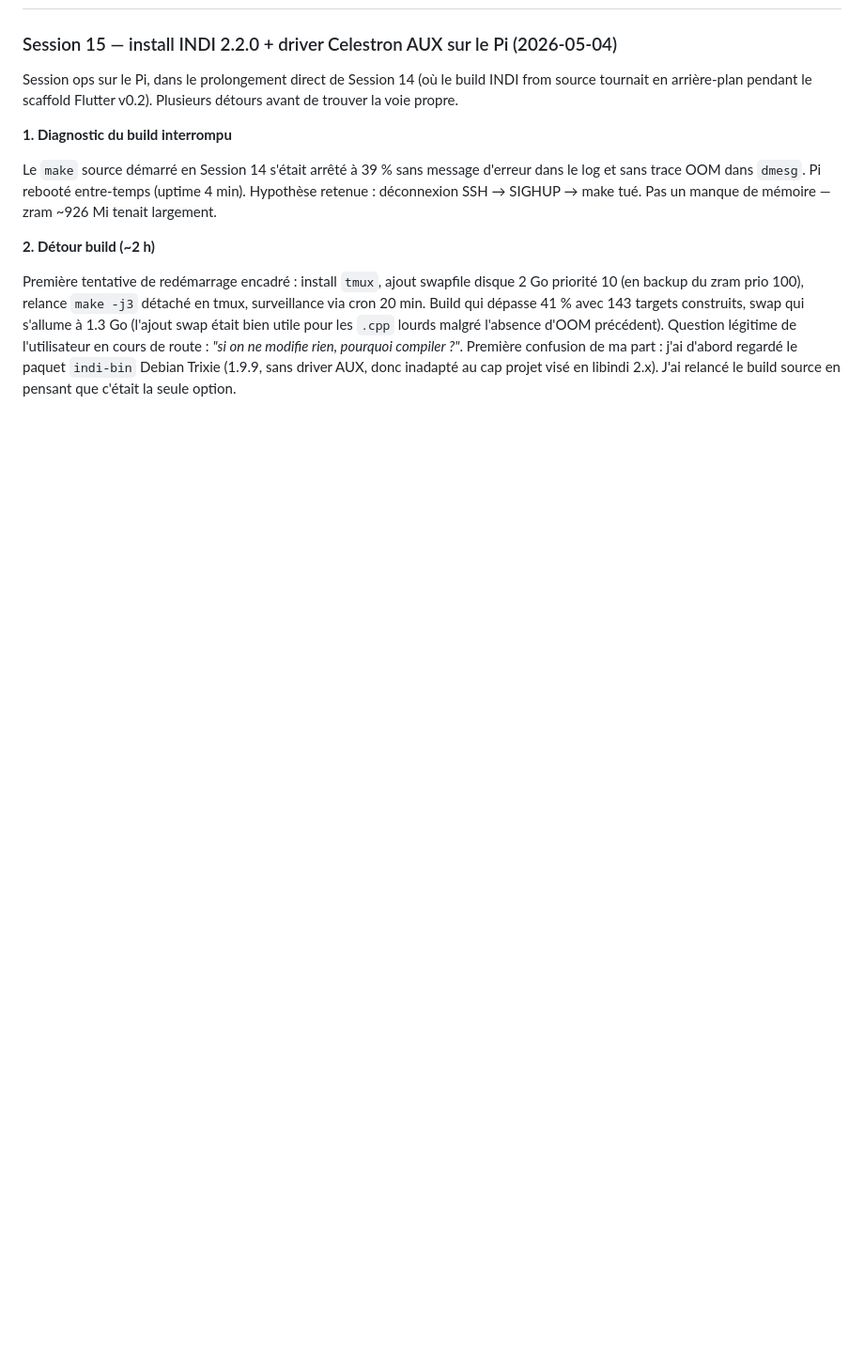
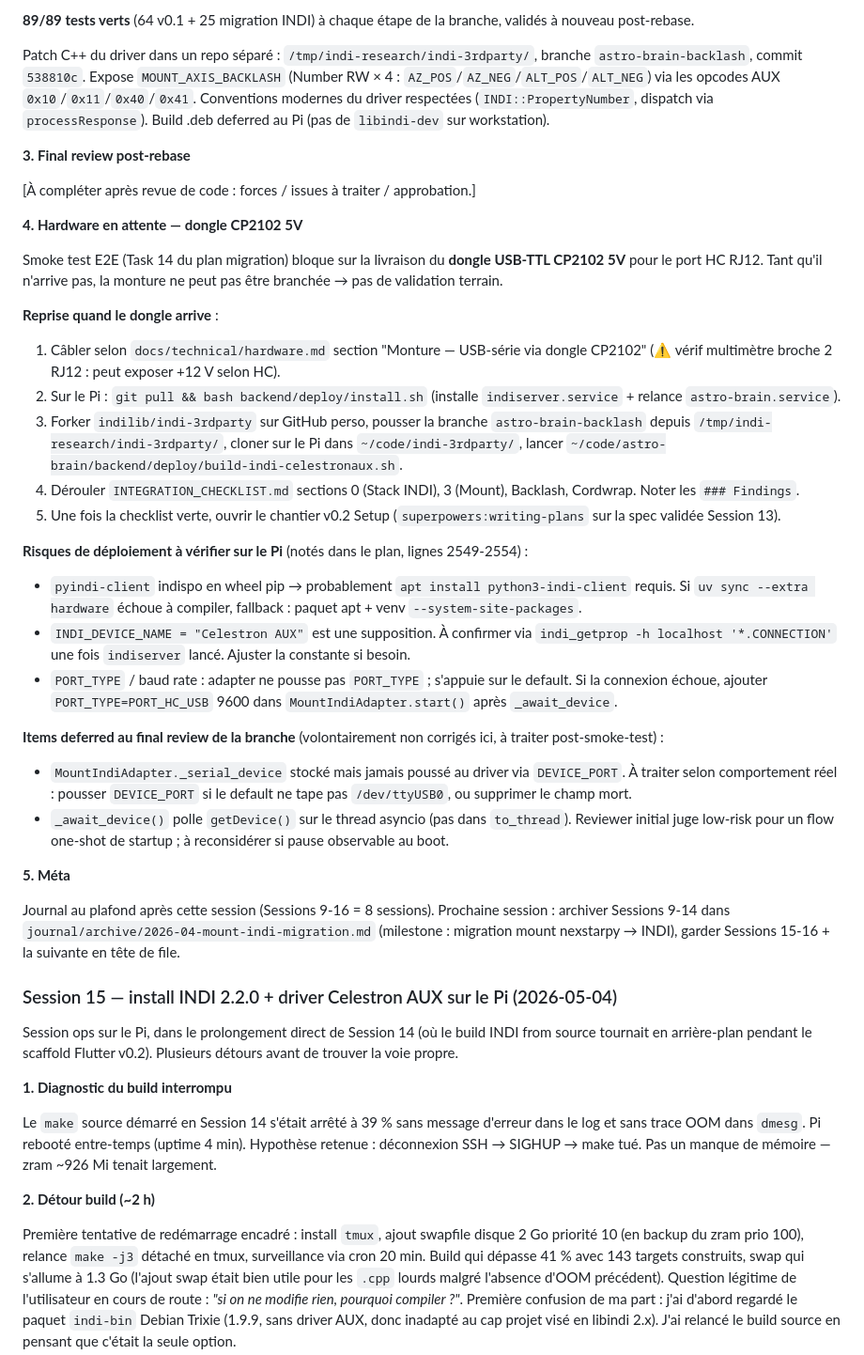
Before and after one commit to Pascal3100/astro-brain, a Markdown page: docs/project/journal.md, the part around one of its changes. Shown at 94% size. Drawn GitHub-style; blank space fills up the shorter version.

```diff
--- a/docs/project/journal.md
+++ b/docs/project/journal.md
@@ -18,3 +48,34 @@ Fil rouge du projet. **Plafond : 5-6 sessions max ici** ; au-delà, on archive p
+**89/89 tests verts** (64 v0.1 + 25 migration INDI) à chaque étape de la branche, validés à nouveau post-rebase.
+
+Patch C++ du driver dans un repo séparé : `/tmp/indi-research/indi-3rdparty/`, branche `astro-brain-backlash`, commit `538810c`. Expose `MOUNT_AXIS_BACKLASH` (Number RW × 4 : `AZ_POS`/`AZ_NEG`/`ALT_POS`/`ALT_NEG`) via les opcodes AUX `0x10`/`0x11`/`0x40`/`0x41`. Conventions modernes du driver respectées (`INDI::PropertyNumber`, dispatch via `processResponse`). Build .deb deferred au Pi (pas de `libindi-dev` sur workstation).
+
+**3. Final review post-rebase**
+
+[À compléter après revue de code : forces / issues à traiter / approbation.]
+
+**4. Hardware en attente — dongle CP2102 5V**
+
+Smoke test E2E (Task 14 du plan migration) bloque sur la livraison du **dongle USB-TTL CP2102 5V** pour le port HC RJ12. Tant qu'il n'arrive pas, la monture ne peut pas être branchée → pas de validation terrain.
+
+**Reprise quand le dongle arrive** :
+1. Câbler selon `docs/technical/hardware.md` section "Monture — USB-série via dongle CP2102" (⚠️ vérif multimètre broche 2 RJ12 : peut exposer +12 V selon HC).
+2. Sur le Pi : `git pull && bash backend/deploy/install.sh` (installe `indiserver.service` + relance `astro-brain.service`).
+3. Forker `indilib/indi-3rdparty` sur GitHub perso, pousser la branche `astro-brain-backlash` depuis `/tmp/indi-research/indi-3rdparty/`, cloner sur le Pi dans `~/code/indi-3rdparty/`, lancer `~/code/astro-brain/backend/deploy/build-indi-celestronaux.sh`.
+4. Dérouler `INTEGRATION_CHECKLIST.md` sections 0 (Stack INDI), 3 (Mount), Backlash, Cordwrap. Noter les `### Findings`.
+5. Une fois la checklist verte, ouvrir le chantier v0.2 Setup (`superpowers:writing-plans` sur la spec validée Session 13).
+
+**Risques de déploiement à vérifier sur le Pi** (notés dans le plan, lignes 2549-2554) :
+- `pyindi-client` indispo en wheel pip → probablement `apt install python3-indi-client` requis. Si `uv sync --extra hardware` échoue à compiler, fallback : paquet apt + venv `--system-site-packages`.
+- `INDI_DEVICE_NAME = "Celestron AUX"` est une supposition. À confirmer via `indi_getprop -h localhost '*.CONNECTION'` une fois `indiserver` lancé. Ajuster la constante si besoin.
+- `PORT_TYPE` / baud rate : adapter ne pousse pas `PORT_TYPE` ; s'appuie sur le default. Si la connexion échoue, ajouter `PORT_TYPE=PORT_HC_USB` 9600 dans `MountIndiAdapter.start()` après `_await_device`.
+
+**Items deferred au final review de la branche** (volontairement non corrigés ici, à traiter post-smoke-test) :
+- `MountIndiAdapter._serial_device` stocké mais jamais poussé au driver via `DEVICE_PORT`. À traiter selon comportement réel : pousser `DEVICE_PORT` si le default ne tape pas `/dev/ttyUSB0`, ou supprimer le champ mort.
+- `_await_device()` polle `getDevice()` sur le thread asyncio (pas dans `to_thread`). Reviewer initial juge low-risk pour un flow one-shot de startup ; à reconsidérer si pause observable au boot.
+
+**5. Méta**
+
+Journal au plafond après cette session (Sessions 9-16 = 8 sessions). Prochaine session : archiver Sessions 9-14 dans `journal/archive/2026-04-mount-indi-migration.md` (milestone : migration mount nexstarpy → INDI), garder Sessions 15-16 + la suivante en tête de file.
 
 ### Session 15 — install INDI 2.2.0 + driver Celestron AUX sur le Pi (2026-05-04)
 
```
Also changed, not shown: other parts of docs/project/journal.md (+34 -4 lines).
